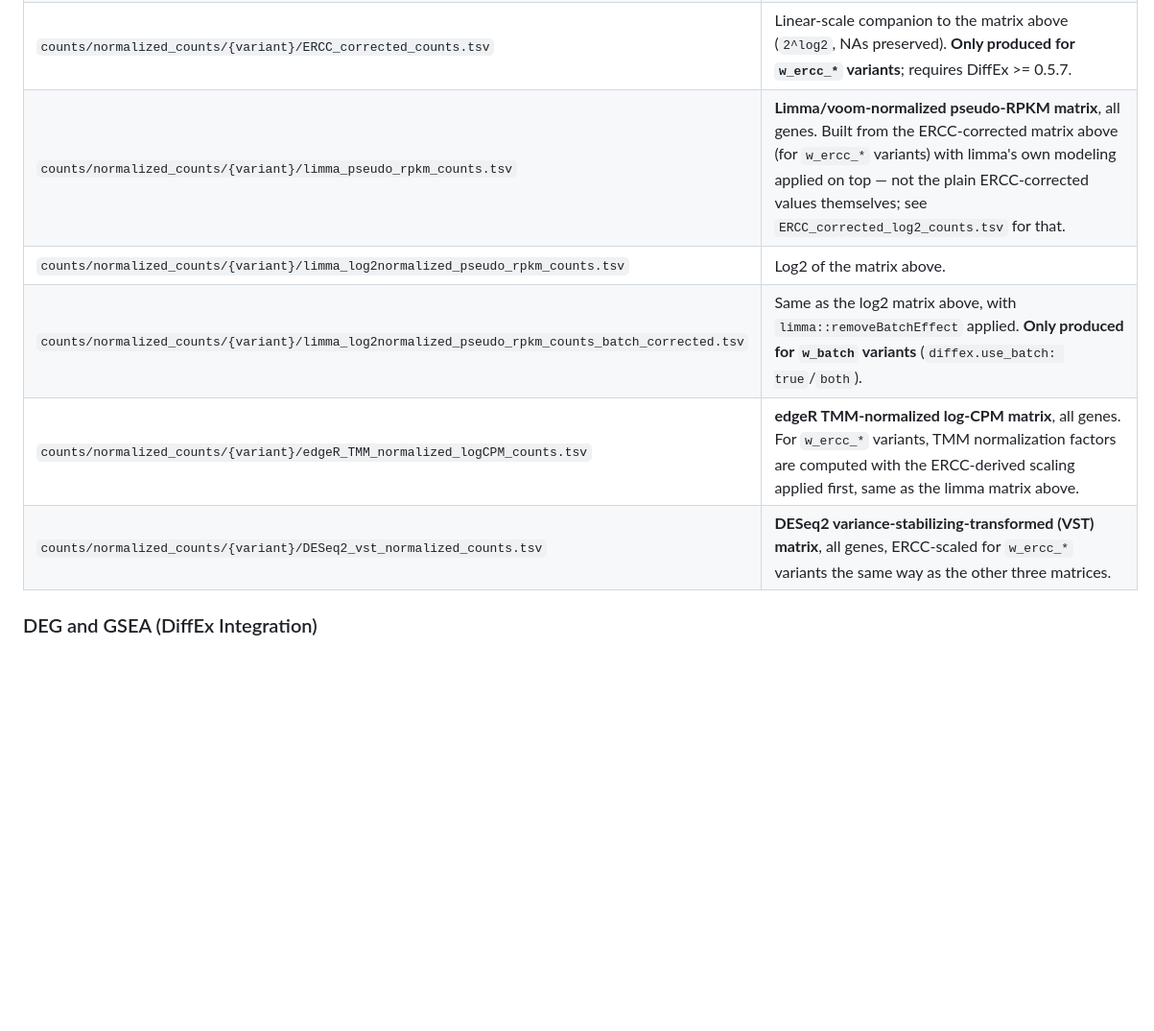
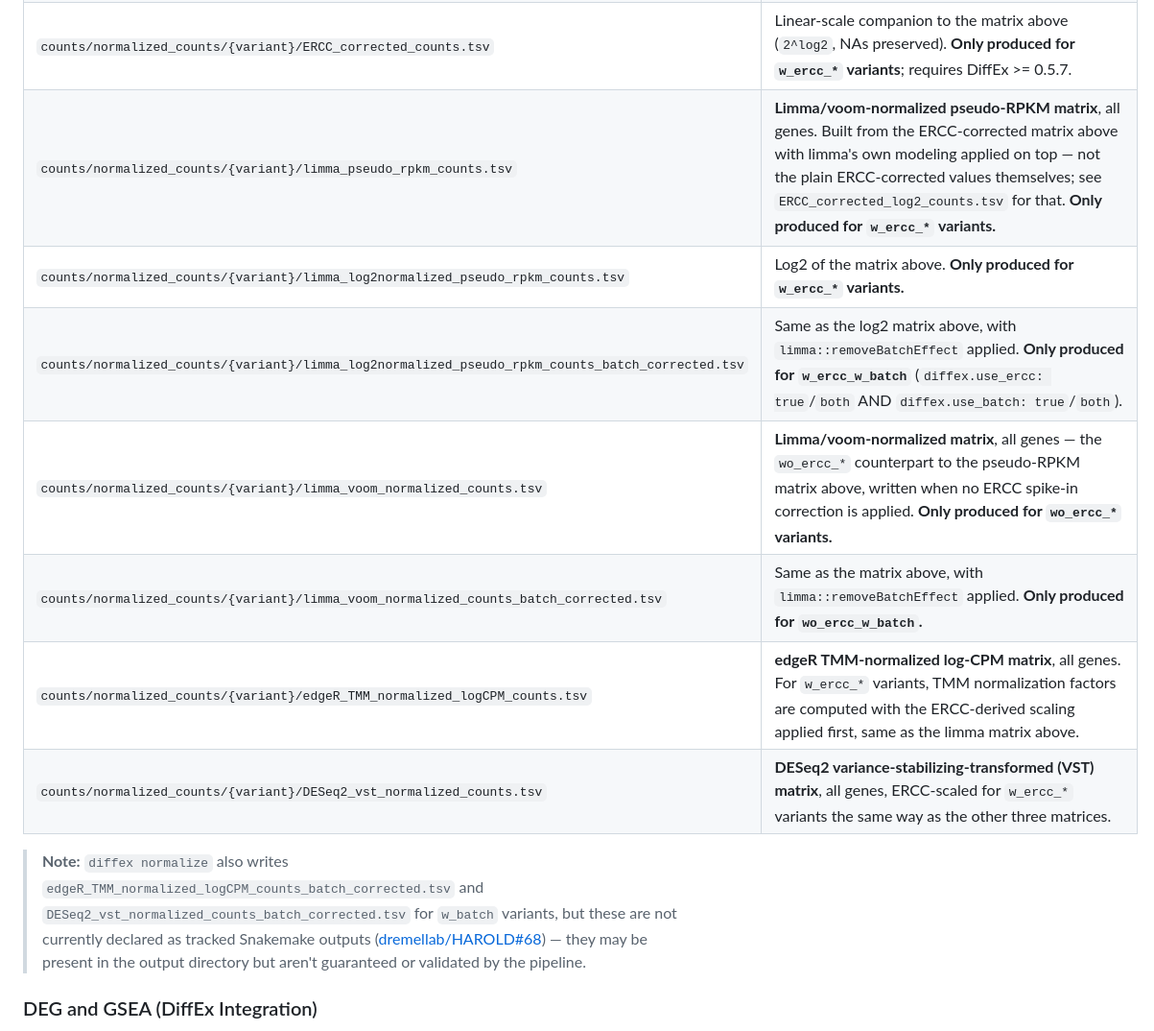
Before and after one commit to dremellab/HAROLD, a Markdown page: docs/outputs.md, the part around the change. Shown at 96% size. Drawn GitHub-style; blank space fills up the shorter version.

Commit message:
docs(outputs): document wo_ercc_* limma_voom filenames, flag untracked batch-corrected files
docs/outputs.md previously described limma_pseudo_rpkm_counts.tsv /
limma_log2normalized_pseudo_rpkm_counts.tsv as if produced for all
variants -- they're w_ercc_*-only. Added the wo_ercc_* counterparts
(limma_voom_normalized_counts.tsv, + _batch_corrected for
wo_ercc_w_batch) that HAROLD#68 fixed the rule outputs to match, and a
note that edgeR/DESeq2 _batch_corrected files exist for w_batch variants
but aren't yet declared as tracked Snakemake outputs (HAROLD#68).

⚡ Generated by AI ⚡

```diff
--- a/docs/outputs.md
+++ b/docs/outputs.md
@@ -668,11 +668,15 @@ Only generated if `diffex_normalized_counts: true` in config. `{variant}` is alw
 | `counts/normalized_counts/{variant}/normalize.html` | **DiffEx-normalized count matrix report**, across the whole sample set. HTML report with normalized counts using DiffEx package (ERCC-based spike-in normalization, batch effect correction, etc.), per the `diffex` config block in `config.yaml`. |
 | `counts/normalized_counts/{variant}/ERCC_corrected_log2_counts.tsv` | **The ERCC-normalized matrix, log2 scale** — all genes (host + virus + additives, including ERCC rows), with *only* the shared ERCC spike-in correction applied (RPKM → log2 → per-sample `(log2RPKM − intercept) / slope` from regressing that sample's ERCC counts against the ERCC92 reference concentrations for the configured `diffex.ercc_mix`) and no method-specific model (voom/TMM/VST) on top. This is the precursor the `limma`/`edgeR`/`DESeq2` matrices below are each further derived from — use this one if you just want "the" ERCC-normalized matrix, analogous to `counts_matrix.rpkm.tsv`/`counts_matrix.tpm.tsv`. **Only produced for `w_ercc_*` variants** (`diffex.use_ercc: true`/`both`); requires DiffEx >= 0.5.7 (dremellab/DiffEx#44). |
 | `counts/normalized_counts/{variant}/ERCC_corrected_counts.tsv` | Linear-scale companion to the matrix above (`2^log2`, NAs preserved). **Only produced for `w_ercc_*` variants**; requires DiffEx >= 0.5.7. |
-| `counts/normalized_counts/{variant}/limma_pseudo_rpkm_counts.tsv` | **Limma/voom-normalized pseudo-RPKM matrix**, all genes. Built from the ERCC-corrected matrix above (for `w_ercc_*` variants) with limma's own modeling applied on top — not the plain ERCC-corrected values themselves; see `ERCC_corrected_log2_counts.tsv` for that. |
-| `counts/normalized_counts/{variant}/limma_log2normalized_pseudo_rpkm_counts.tsv` | Log2 of the matrix above. |
-| `counts/normalized_counts/{variant}/limma_log2normalized_pseudo_rpkm_counts_batch_corrected.tsv` | Same as the log2 matrix above, with `limma::removeBatchEffect` applied. **Only produced for `w_batch` variants** (`diffex.use_batch: true`/`both`). |
+| `counts/normalized_counts/{variant}/limma_pseudo_rpkm_counts.tsv` | **Limma/voom-normalized pseudo-RPKM matrix**, all genes. Built from the ERCC-corrected matrix above with limma's own modeling applied on top — not the plain ERCC-corrected values themselves; see `ERCC_corrected_log2_counts.tsv` for that. **Only produced for `w_ercc_*` variants.** |
+| `counts/normalized_counts/{variant}/limma_log2normalized_pseudo_rpkm_counts.tsv` | Log2 of the matrix above. **Only produced for `w_ercc_*` variants.** |
+| `counts/normalized_counts/{variant}/limma_log2normalized_pseudo_rpkm_counts_batch_corrected.tsv` | Same as the log2 matrix above, with `limma::removeBatchEffect` applied. **Only produced for `w_ercc_w_batch`** (`diffex.use_ercc: true`/`both` AND `diffex.use_batch: true`/`both`). |
+| `counts/normalized_counts/{variant}/limma_voom_normalized_counts.tsv` | **Limma/voom-normalized matrix**, all genes — the `wo_ercc_*` counterpart to the pseudo-RPKM matrix above, written when no ERCC spike-in correction is applied. **Only produced for `wo_ercc_*` variants.** |
+| `counts/normalized_counts/{variant}/limma_voom_normalized_counts_batch_corrected.tsv` | Same as the matrix above, with `limma::removeBatchEffect` applied. **Only produced for `wo_ercc_w_batch`.** |
 | `counts/normalized_counts/{variant}/edgeR_TMM_normalized_logCPM_counts.tsv` | **edgeR TMM-normalized log-CPM matrix**, all genes. For `w_ercc_*` variants, TMM normalization factors are computed with the ERCC-derived scaling applied first, same as the limma matrix above. |
 | `counts/normalized_counts/{variant}/DESeq2_vst_normalized_counts.tsv` | **DESeq2 variance-stabilizing-transformed (VST) matrix**, all genes, ERCC-scaled for `w_ercc_*` variants the same way as the other three matrices. |
+
+> **Note:** `diffex normalize` also writes `edgeR_TMM_normalized_logCPM_counts_batch_corrected.tsv` and `DESeq2_vst_normalized_counts_batch_corrected.tsv` for `w_batch` variants, but these are not currently declared as tracked Snakemake outputs ([dremellab/HAROLD#68](https://github.com/dremellab/HAROLD/issues/68)) — they may be present in the output directory but aren't guaranteed or validated by the pipeline.
 
 ### DEG and GSEA (DiffEx Integration)
 
```
Also changed, not shown: CHANGELOG.md (+1 -1 lines).
